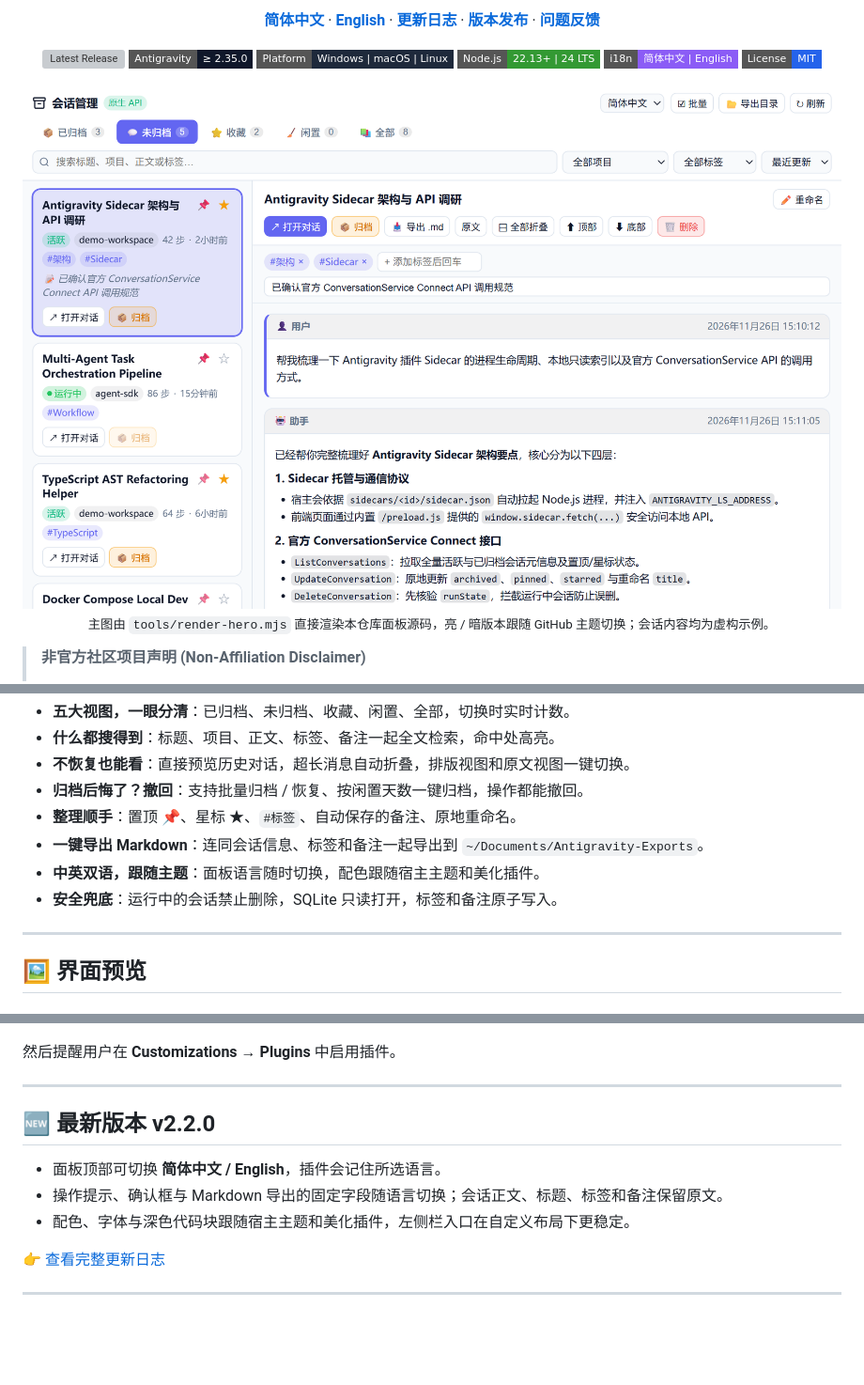
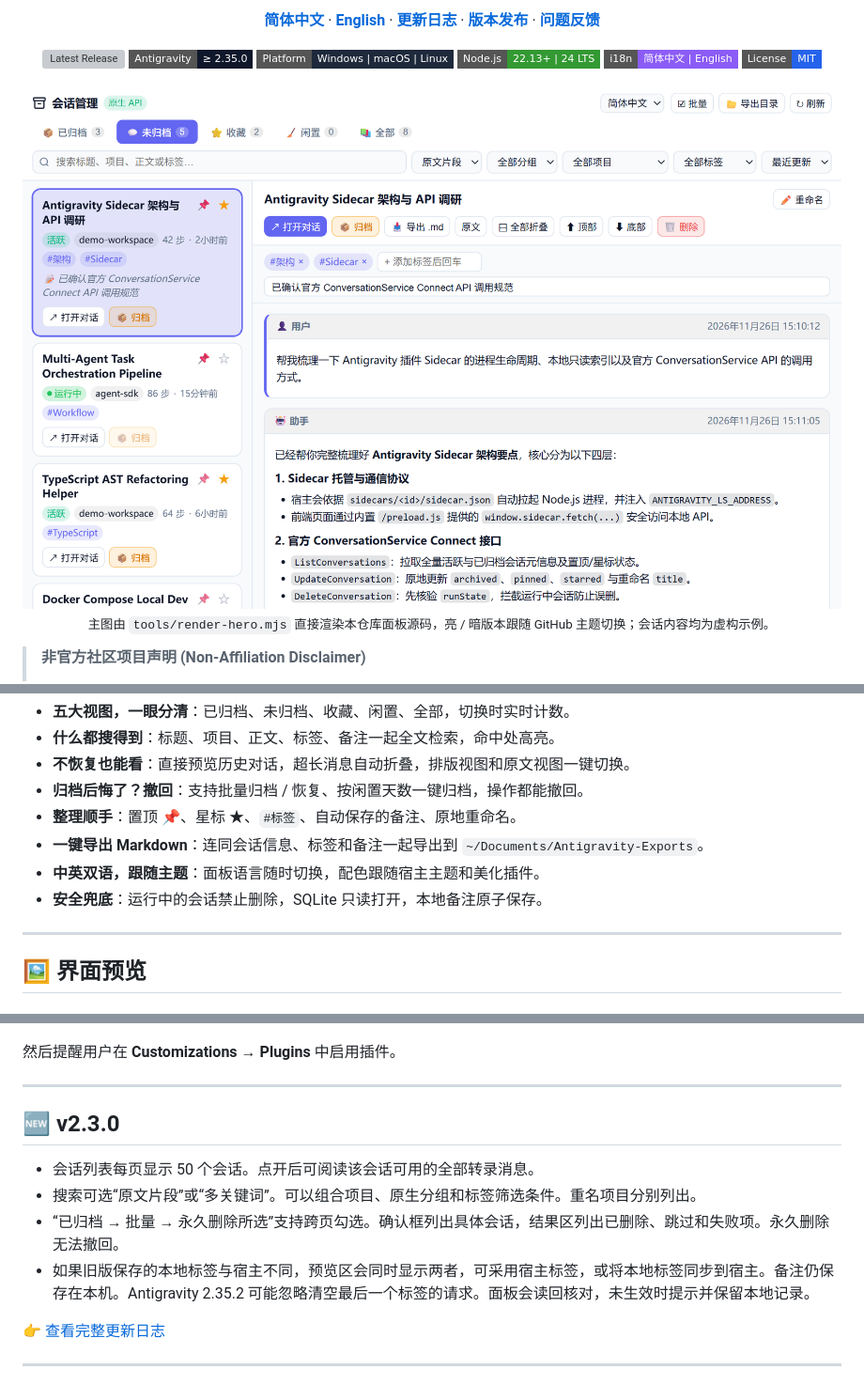
Before and after one commit to YukiKaguraA/agy-archive-manager, a Markdown page: README.md, 3 parts joined by grey strips. Shown at 94% size. GitHub-like rendering; pictures changed too: docs/screenshots/hero-light.png; badges without logos; blank space fills up the shorter version; grey boxes are pictures that could not be loaded.

```diff
--- a/README.md
+++ b/README.md
@@ -44,7 +44,7 @@
 - **整理顺手**：置顶 📌、星标 ★、`#标签`、自动保存的备注、原地重命名。
 - **一键导出 Markdown**：连同会话信息、标签和备注一起导出到 `~/Documents/Antigravity-Exports`。
 - **中英双语，跟随主题**：面板语言随时切换，配色跟随宿主主题和美化插件。
-- **安全兜底**：运行中的会话禁止删除，SQLite 只读打开，标签和备注原子写入。
+- **安全兜底**：运行中的会话禁止删除，SQLite 只读打开，本地备注原子保存。
 
 ---
 
@@ -134,11 +134,12 @@ node -e "import('node:sqlite').then(m => console.log(typeof m.DatabaseSync))"
 
 ---
 
-## 🆕 最新版本 v2.2.0
+## 🆕 v2.3.0
 
-- 面板顶部可切换 **简体中文 / English**，插件会记住所选语言。
-- 操作提示、确认框与 Markdown 导出的固定字段随语言切换；会话正文、标题、标签和备注保留原文。
-- 配色、字体与深色代码块跟随宿主主题和美化插件，左侧栏入口在自定义布局下更稳定。
+- 会话列表每页显示 50 个会话。点开后可阅读该会话可用的全部转录消息。
+- 搜索可选“原文片段”或“多关键词”。可以组合项目、原生分组和标签筛选条件。重名项目分别列出。
+- “已归档 → 批量 → 永久删除所选”支持跨页勾选。确认框列出具体会话，结果区列出已删除、跳过和失败项。永久删除无法撤回。
+- 如果旧版保存的本地标签与宿主不同，预览区会同时显示两者，可采用宿主标签，或将本地标签同步到宿主。备注仍保存在本机。Antigravity 2.35.2 可能忽略清空最后一个标签的请求。面板会读回核对，未生效时提示并保留本地记录。
 
 👉 [查看完整更新日志](./CHANGELOG.md)
 
```
Also changed, not shown: other parts of README.md (+2 -2 lines), CHANGELOG.md (+7 -0 lines), README.en.md (+8 -7 lines), docs/benchmark-v2.3.0.md (added, +20 -0 lines), docs/screenshots/hero-dark.png, 10 other files.
